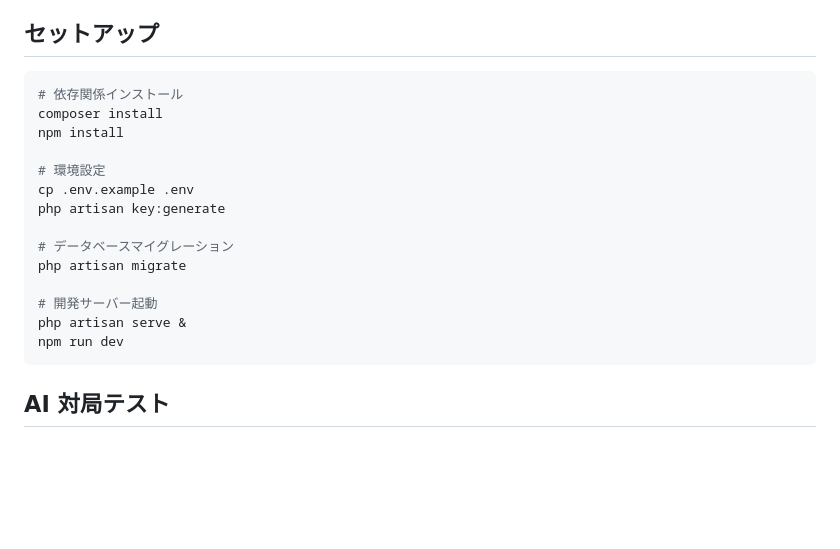
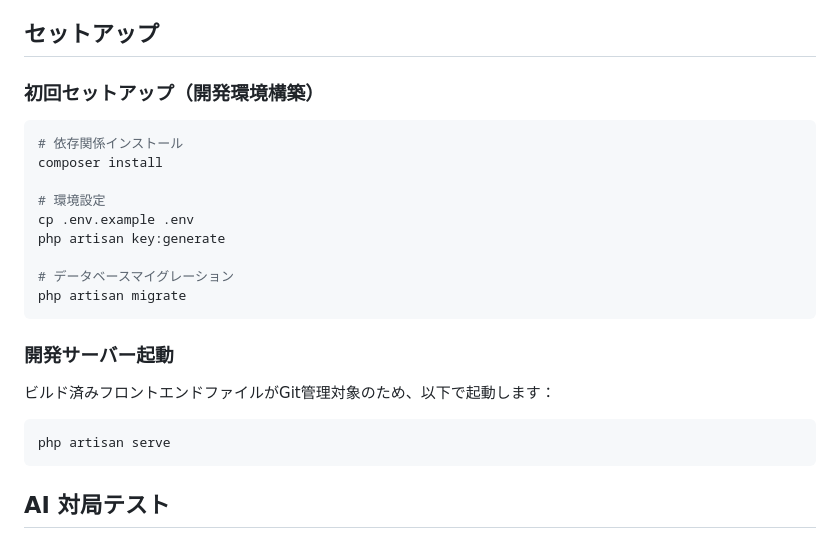
Before and after one commit to milyimi/a11y-shogi, a Markdown page: README.md, the part around the change. Rendered like a GitHub page; blank space fills up the shorter version.

Commit message:
README: セットアップ手順を簡潔に（php artisan serveのみ）

````diff
--- a/README.md
+++ b/README.md
@@ -24,10 +24,11 @@ a11y-shogiは、視覚障害者を含むすべてのユーザーが楽しめる
 
 ## セットアップ
 
+### 初回セットアップ（開発環境構築）
+
 ```bash
 # 依存関係インストール
 composer install
-npm install
 
 # 環境設定
 cp .env.example .env
@@ -35,10 +36,14 @@ php artisan key:generate
 
 # データベースマイグレーション
 php artisan migrate
+```
 
-# 開発サーバー起動
-php artisan serve &
-npm run dev
+### 開発サーバー起動
+
+ビルド済みフロントエンドファイルがGit管理対象のため、以下で起動します：
+
+```bash
+php artisan serve
 ```
 
 ## AI 対局テスト
````
